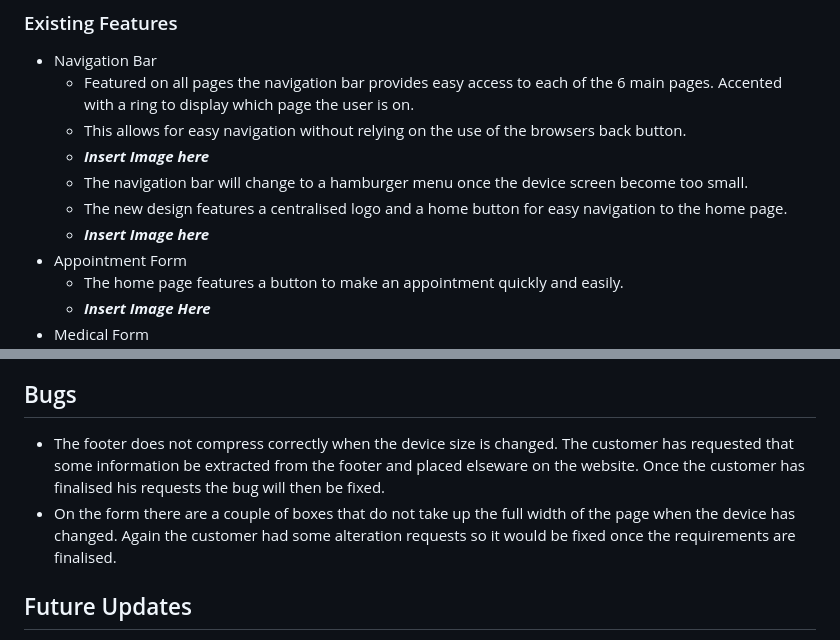
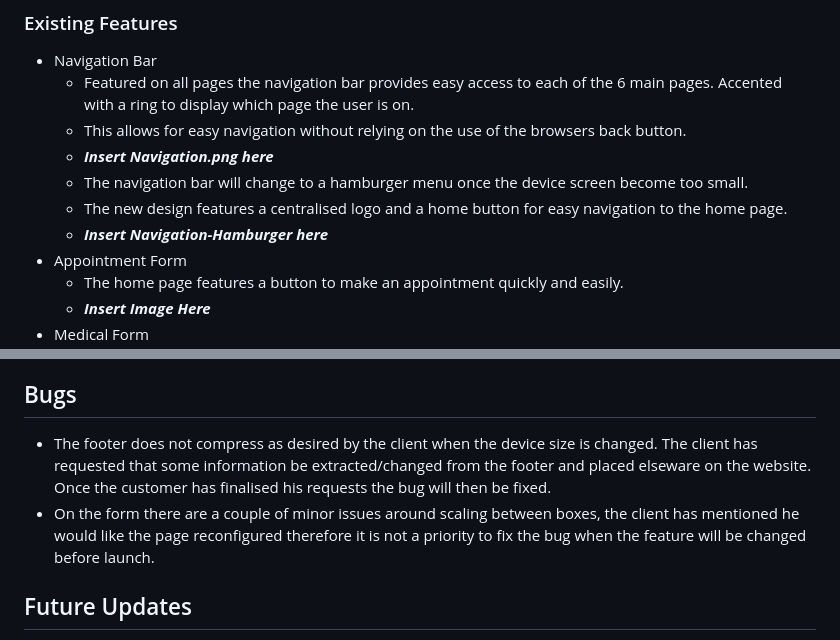
Before and after one commit to DavidHearl/chiropractic-website, a Markdown page: README.md, 2 parts joined by grey strips. GitHub-like rendering.

Commit message:
updated read me, improved scaling issues on the form

```diff
--- a/README.md
+++ b/README.md
@@ -11,10 +11,10 @@ The client requested a new website for his Chiropractic Clinic. The main objecti
 * Navigation Bar
     * Featured on all pages the navigation bar provides easy access to each of the 6 main pages. Accented with a ring to display which page the user is on.
     * This allows for easy navigation without relying on the use of the browsers back button.
-    * **_Insert Image here_**
+    * **_Insert Navigation.png here_**
     * The navigation bar will change to a hamburger menu once the device screen become too small.
     * The new design features a centralised logo and a home button for easy navigation to the home page.
-    * **_Insert Image here_**
+    * **_Insert Navigation-Hamburger here_**
 * Appointment Form
     * The home page features a button to make an appointment quickly and easily.
     * **_Insert Image Here_**
@@ -54,8 +54,8 @@ Finally there were some erros regarding option elements consisting purely of spa
     * It was pointed out that one of the links on the page was not quite clear, that was also ammended.
 
 ## Bugs
-* The footer does not compress correctly when the device size is changed. The customer has requested that some information be extracted from the footer and placed elseware on the website. Once the customer has finalised his requests the bug will then be fixed.
-* On the form there are a couple of boxes that do not take up the full width of the page when the device has changed. Again the customer had some alteration requests so it would be fixed once the requirements are finalised.
+* The footer does not compress as desired by the client when the device size is changed. The client has requested that some information be extracted/changed from the footer and placed elseware on the website. Once the customer has finalised his requests the bug will then be fixed.
+* On the form there are a couple of minor issues around scaling between boxes, the client has mentioned he would like the page reconfigured therefore it is not a priority to fix the bug when the feature will be changed before launch.
 
 ## Future Updates
 * Feedback from the final testing suggested that clickable links be attached to the logo, bca and gcc.
```
Also changed, not shown: assets/images/readme-images/navigation-hamburger.PNG (added), assets/images/readme-images/navigation.PNG (added), 2 other files.
